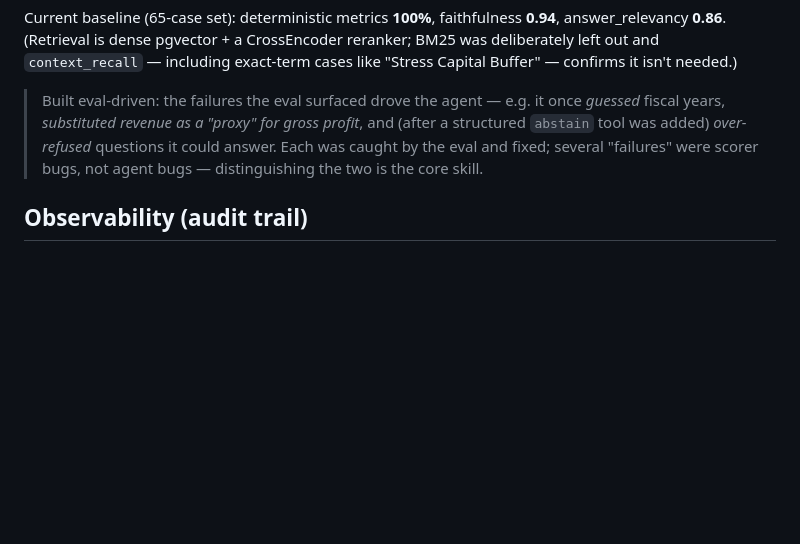
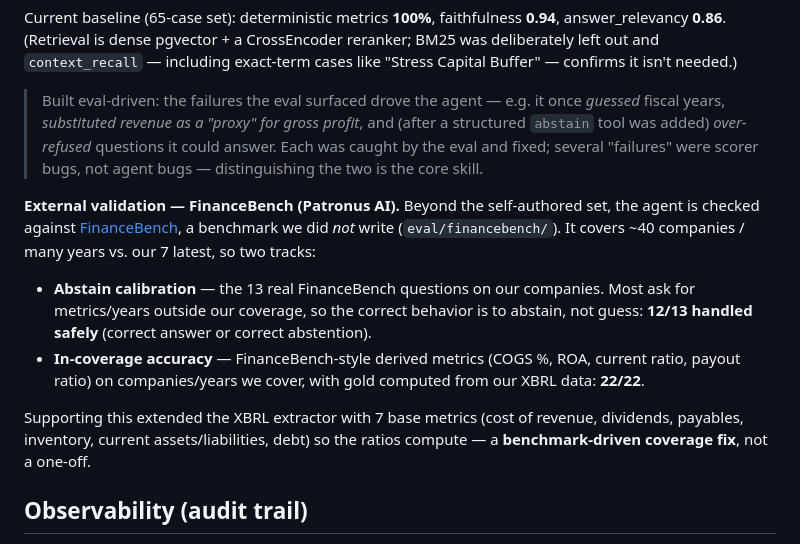
Before and after one commit to Zhonghui-li/sec-filing-agent, a Markdown page: README.md, the part around the change. GitHub-like rendering; blank space fills up the shorter version.

Commit message:
README: document FinanceBench external validation (abstain calibration 12/13, in-coverage 22/22)
Co-Authored-By: Claude Opus 4.8 <noreply@anthropic.com>

```diff
--- a/README.md
+++ b/README.md
@@ -126,6 +126,20 @@ Buffer" — confirms it isn't needed.)
 > eval and fixed; several "failures" were scorer bugs, not agent bugs — distinguishing the two
 > is the core skill.
 
+**External validation — FinanceBench (Patronus AI).** Beyond the self-authored set, the agent
+is checked against [FinanceBench](https://github.com/patronus-ai/financebench), a benchmark we
+did *not* write (`eval/financebench/`). It covers ~40 companies / many years vs. our 7 latest, so
+two tracks:
+- **Abstain calibration** — the 13 real FinanceBench questions on our companies. Most ask for
+  metrics/years outside our coverage, so the correct behavior is to abstain, not guess:
+  **12/13 handled safely** (correct answer or correct abstention).
+- **In-coverage accuracy** — FinanceBench-style derived metrics (COGS %, ROA, current ratio,
+  payout ratio) on companies/years we cover, with gold computed from our XBRL data: **22/22**.
+
+Supporting this extended the XBRL extractor with 7 base metrics (cost of revenue, dividends,
+payables, inventory, current assets/liabilities, debt) so the ratios compute — a
+**benchmark-driven coverage fix**, not a one-off.
+
 ## Observability (audit trail)
 
 Optional Langfuse tracing (`agents/observability.py`, key-gated — a no-op without keys).
```
